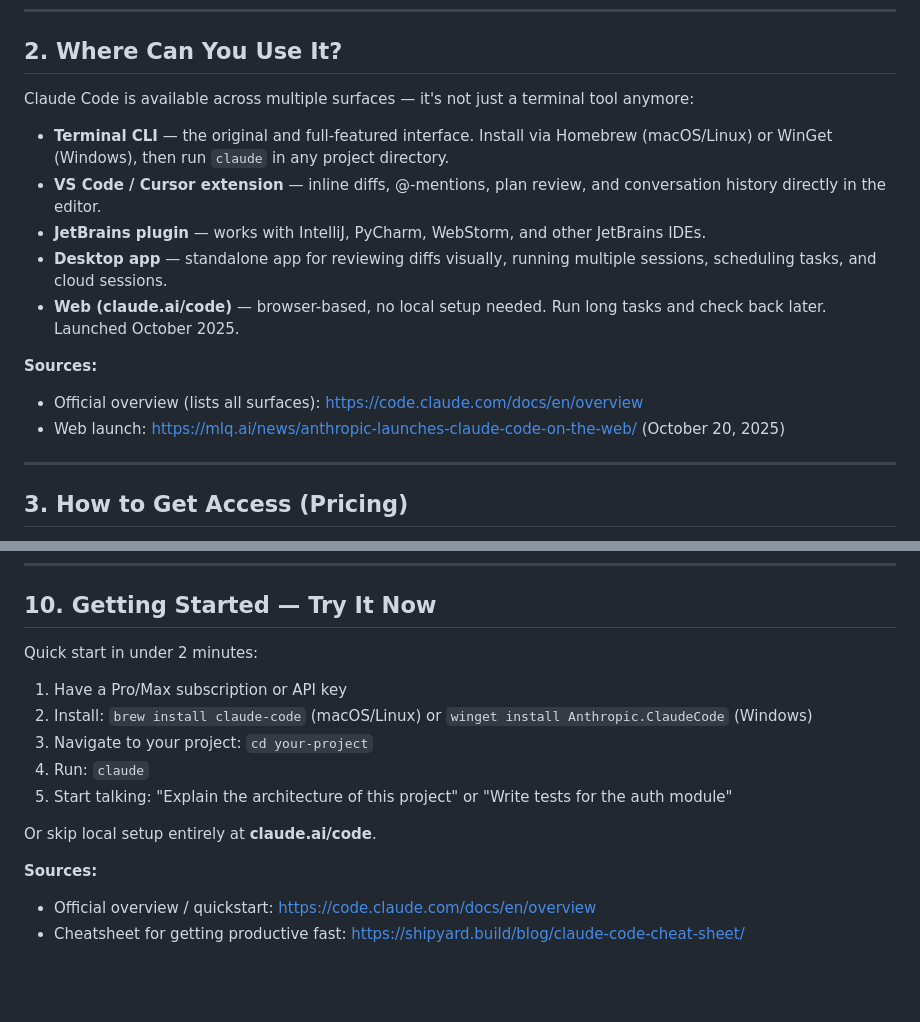
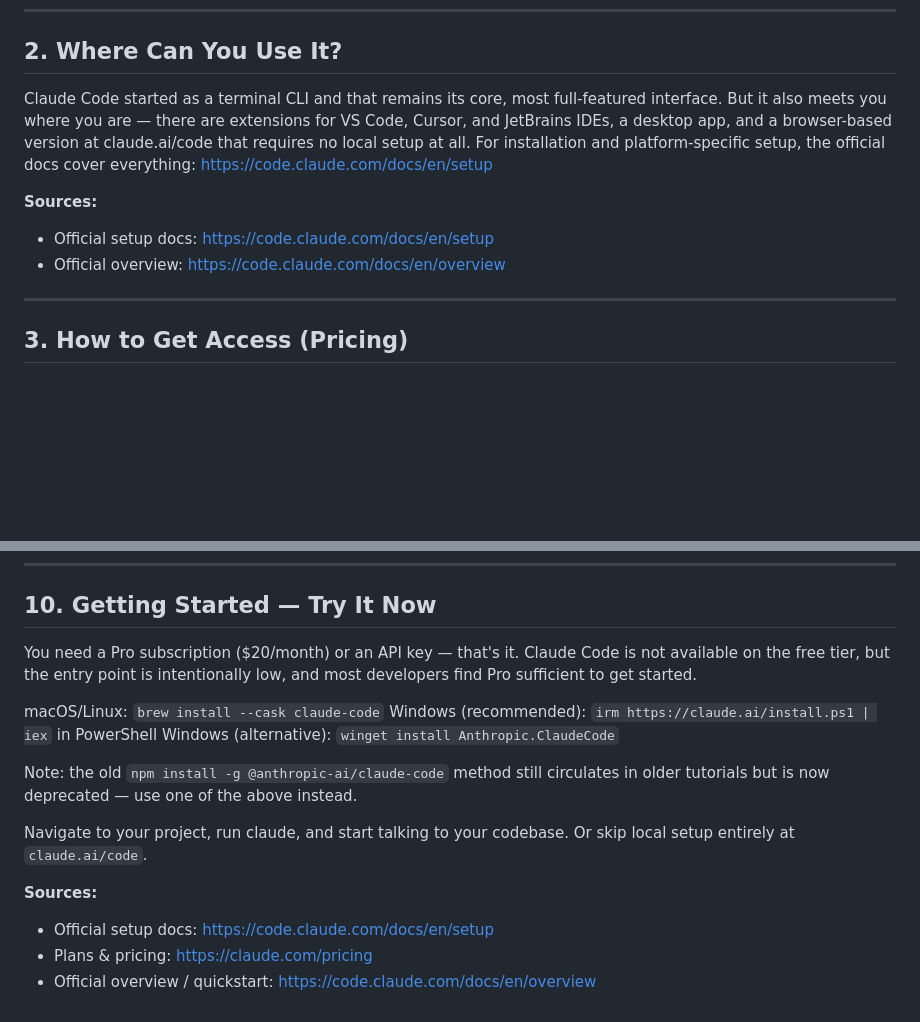
Before and after one commit to pepperonee13/embrace-ai, a Markdown page: intro-to-claudecode/content-cc.md, 2 parts joined by grey strips. Rendered like a GitHub page; blank space fills up the shorter version.

Commit message:
Revise Claude Code usage and installation details
Updated the description of Claude Code's availability and installation methods, including new platforms and setup instructions.

```diff
--- a/intro-to-claudecode/content-cc.md
+++ b/intro-to-claudecode/content-cc.md
@@ -24,17 +24,12 @@ It launched as a research preview in February 2025 and became generally availabl
 
 ## 2. Where Can You Use It?
 
-Claude Code is available across multiple surfaces — it's not just a terminal tool anymore:
-
-- **Terminal CLI** — the original and full-featured interface. Install via Homebrew (macOS/Linux) or WinGet (Windows), then run `claude` in any project directory.
-- **VS Code / Cursor extension** — inline diffs, @-mentions, plan review, and conversation history directly in the editor.
-- **JetBrains plugin** — works with IntelliJ, PyCharm, WebStorm, and other JetBrains IDEs.
-- **Desktop app** — standalone app for reviewing diffs visually, running multiple sessions, scheduling tasks, and cloud sessions.
-- **Web (claude.ai/code)** — browser-based, no local setup needed. Run long tasks and check back later. Launched October 2025.
+Claude Code started as a terminal CLI and that remains its core, most full-featured interface. But it also meets you where you are — there are extensions for VS Code, Cursor, and JetBrains IDEs, a desktop app, and a browser-based version at claude.ai/code that requires no local setup at all.
+For installation and platform-specific setup, the official docs cover everything: https://code.claude.com/docs/en/setup
 
 **Sources:**
-- Official overview (lists all surfaces): https://code.claude.com/docs/en/overview
-- Web launch: https://mlq.ai/news/anthropic-launches-claude-code-on-the-web/ (October 20, 2025)
+- Official setup docs: https://code.claude.com/docs/en/setup
+- Official overview: https://code.claude.com/docs/en/overview
 
 ---
 
@@ -169,15 +164,20 @@ Announced February 20, 2026, Claude Code Security is a new capability that scans
 
 ## 10. Getting Started — Try It Now
 
-Quick start in under 2 minutes:
-1. Have a Pro/Max subscription or API key
-2. Install: `brew install claude-code` (macOS/Linux) or `winget install Anthropic.ClaudeCode` (Windows)
-3. Navigate to your project: `cd your-project`
-4. Run: `claude`
-5. Start talking: "Explain the architecture of this project" or "Write tests for the auth module"
+You need a Pro subscription ($20/month) or an API key — that's it. Claude Code is not available on the free tier, but the entry point is intentionally low, and most developers find Pro sufficient to get started.
 
-Or skip local setup entirely at **claude.ai/code**.
+macOS/Linux: `brew install --cask claude-code`
+Windows (recommended): `irm https://claude.ai/install.ps1 | iex` in PowerShell
+Windows (alternative): `winget install Anthropic.ClaudeCode`
+
+
+Note: the old `npm install -g @anthropic-ai/claude-code` method still circulates in older tutorials but is now deprecated — use one of the above instead.
+
+Navigate to your project, run claude, and start talking to your codebase.
+Or skip local setup entirely at `claude.ai/code`.
 
 **Sources:**
+
+- Official setup docs: https://code.claude.com/docs/en/setup
+- Plans & pricing: https://claude.com/pricing
 - Official overview / quickstart: https://code.claude.com/docs/en/overview
-- Cheatsheet for getting productive fast: https://shipyard.build/blog/claude-code-cheat-sheet/
```
